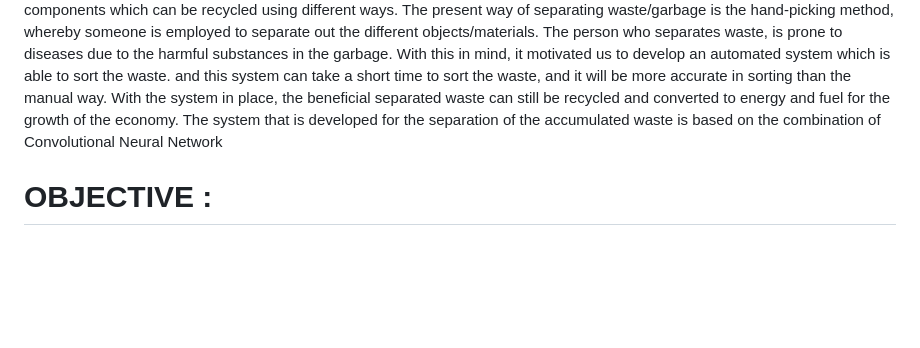
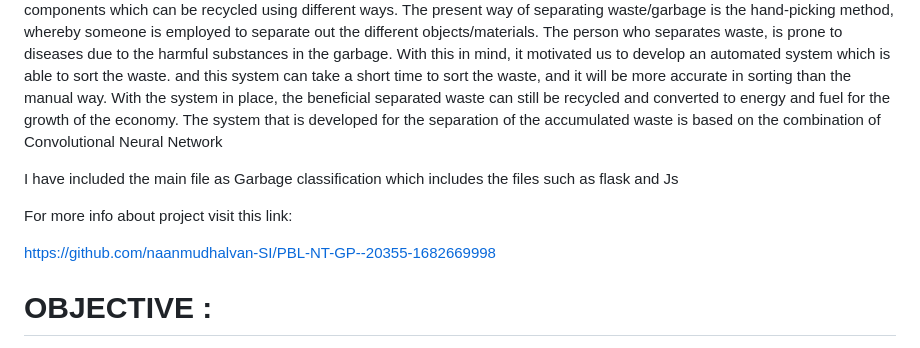
Before and after one commit to arkishorelal/Project-Intelligence-Garbage-Classification-using-Deep-Learning-Js, a Markdown page: README.md, the part around the change. Drawn GitHub-style; blank space fills up the shorter version.

```diff
--- a/README.md
+++ b/README.md
@@ -26,7 +26,11 @@ GUHAN M - Team Member 4
    According to the next 25 years, the less developed countries’ waste accumulation will increase drastically. With the increase in the number of industries in the urban area,the disposal of the solid waste is really becoming a big problem, and the solid waste includes paper, wood, plastic, metal, glass etc. The common way of managing waste is burning waste and this method can cause air pollution and some hazardous materials from the waste spread into the air which can cause cancer. Hence it is necessary to recycle the waste to protect the environment and human beings’ health, and we need to separate the waste into different components which can be recycled using different ways.
           The present way of separating waste/garbage is the hand-picking method, whereby someone is employed to separate out the different objects/materials. The person who separates waste, is prone to diseases due to the harmful substances in the garbage. With this in mind, it motivated us to develop an automated system which is able to sort the waste. and this system can take a short time to sort the waste, and it will be more accurate in sorting than the manual way. With the system in place, the beneficial separated waste can still be recycled and converted to energy and fuel for the growth of the economy. The system that is developed for the separation of the accumulated waste is based on the combination of Convolutional Neural Network
 
+I have included the main file as Garbage classification which includes the files such as flask and Js
 
+For more info about project visit this link:
+
+https://github.com/naanmudhalvan-SI/PBL-NT-GP--20355-1682669998
 
 # OBJECTIVE :
  - Know fundamental concepts and techniques of Convolutional Neural Network.
```
